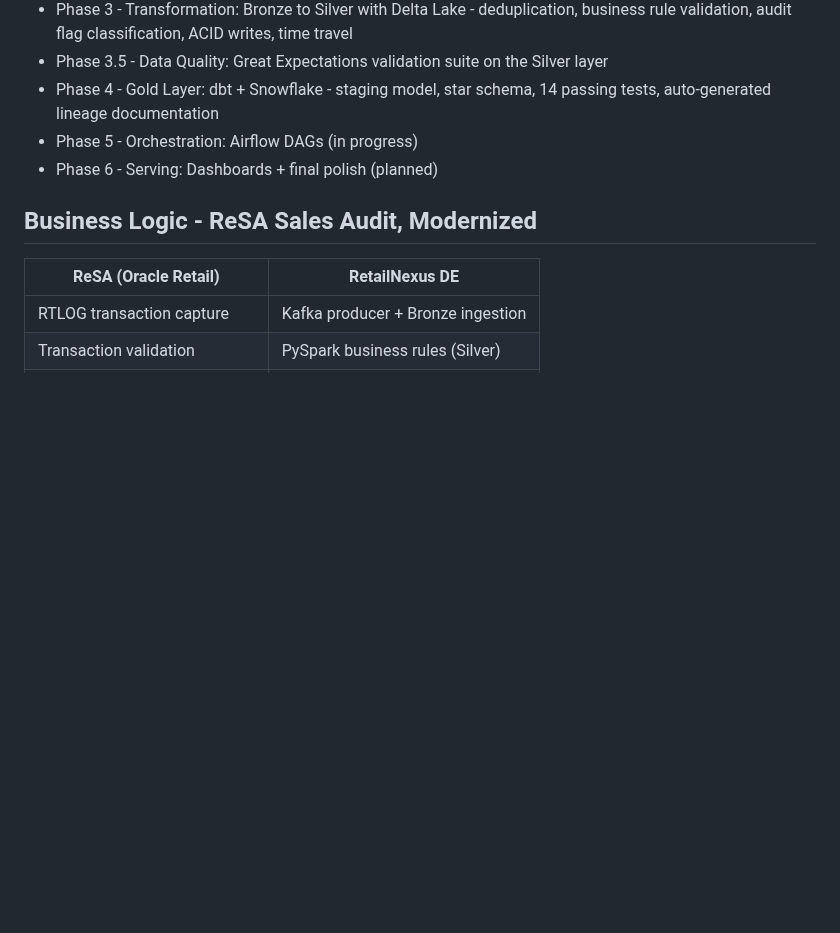
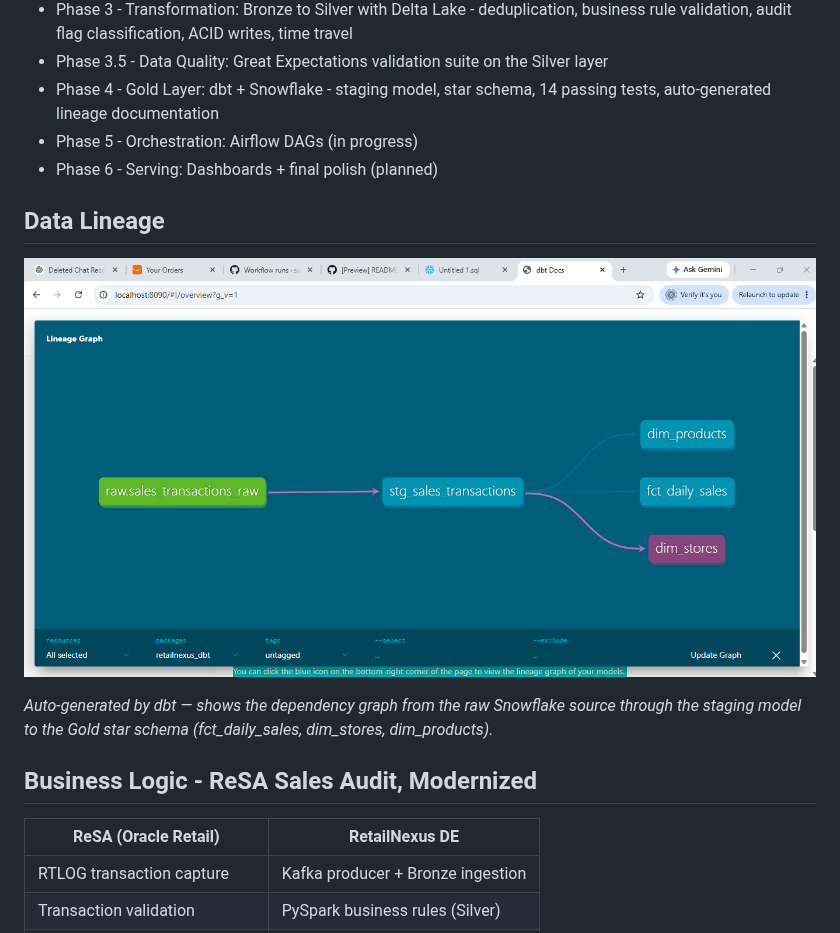
Before and after one commit to sanjana-kulenavar/retailnexus-de, a Markdown page: README.md, the part around the change. Rendered like a GitHub page; pictures changed too: docs/images/dbt_lineage.png (added); blank space fills up the shorter version.

Commit message:
docs: add dbt lineage graph to README

```diff
--- a/README.md
+++ b/README.md
@@ -51,6 +51,14 @@ then dbt staging and marts, then Snowflake Gold star schema.
 - Phase 5 - Orchestration: Airflow DAGs (in progress)
 - Phase 6 - Serving: Dashboards + final polish (planned)
 
+## Data Lineage
+
+![dbt lineage graph](docs/images/dbt_lineage.png)
+
+*Auto-generated by dbt — shows the dependency graph from the raw
+Snowflake source through the staging model to the Gold star schema
+(fct_daily_sales, dim_stores, dim_products).*
+
 ## Business Logic - ReSA Sales Audit, Modernized
 
 | ReSA (Oracle Retail) | RetailNexus DE |
```
